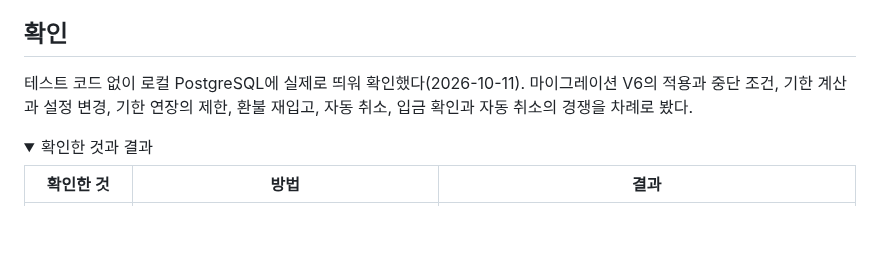
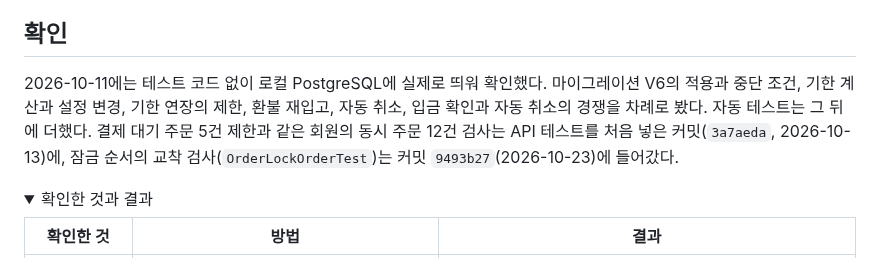
Before and after one commit to gjaku1031/ken-blog, a Markdown page: content/posts/post-5d0f6c1e-7b3a-4c58-9e21-3f6a1d2b8c47.md, the part around the change. Drawn GitHub-style; folded sections open; blank space fills up the shorter version.

```diff
--- a/content/posts/post-5d0f6c1e-7b3a-4c58-9e21-3f6a1d2b8c47.md
+++ b/content/posts/post-5d0f6c1e-7b3a-4c58-9e21-3f6a1d2b8c47.md
@@ -108,7 +108,7 @@
 
 ## 확인
 
-테스트 코드 없이 로컬 PostgreSQL에 실제로 띄워 확인했다(2026-10-11). 마이그레이션 V6의 적용과 중단 조건, 기한 계산과 설정 변경, 기한 연장의 제한, 환불 재입고, 자동 취소, 입금 확인과 자동 취소의 경쟁을 차례로 봤다.
+2026-10-11에는 테스트 코드 없이 로컬 PostgreSQL에 실제로 띄워 확인했다. 마이그레이션 V6의 적용과 중단 조건, 기한 계산과 설정 변경, 기한 연장의 제한, 환불 재입고, 자동 취소, 입금 확인과 자동 취소의 경쟁을 차례로 봤다. 자동 테스트는 그 뒤에 더했다. 결제 대기 주문 5건 제한과 같은 회원의 동시 주문 12건 검사는 API 테스트를 처음 넣은 커밋(`3a7aeda`, 2026-10-13)에, 잠금 순서의 교착 검사(`OrderLockOrderTest`)는 커밋 `9493b27`(2026-10-23)에 들어갔다.
 
 <details><summary>확인한 것과 결과</summary>
 
```
Also changed, not shown: content/posts/post-8c2e4a97-1d5b-4f36-a0c9-6b7e2f4d1a83.md (+1 -1 lines), content/posts/post-e0973871-5ba5-473d-ae69-735e6914a2a7.md (+1 -1 lines).
